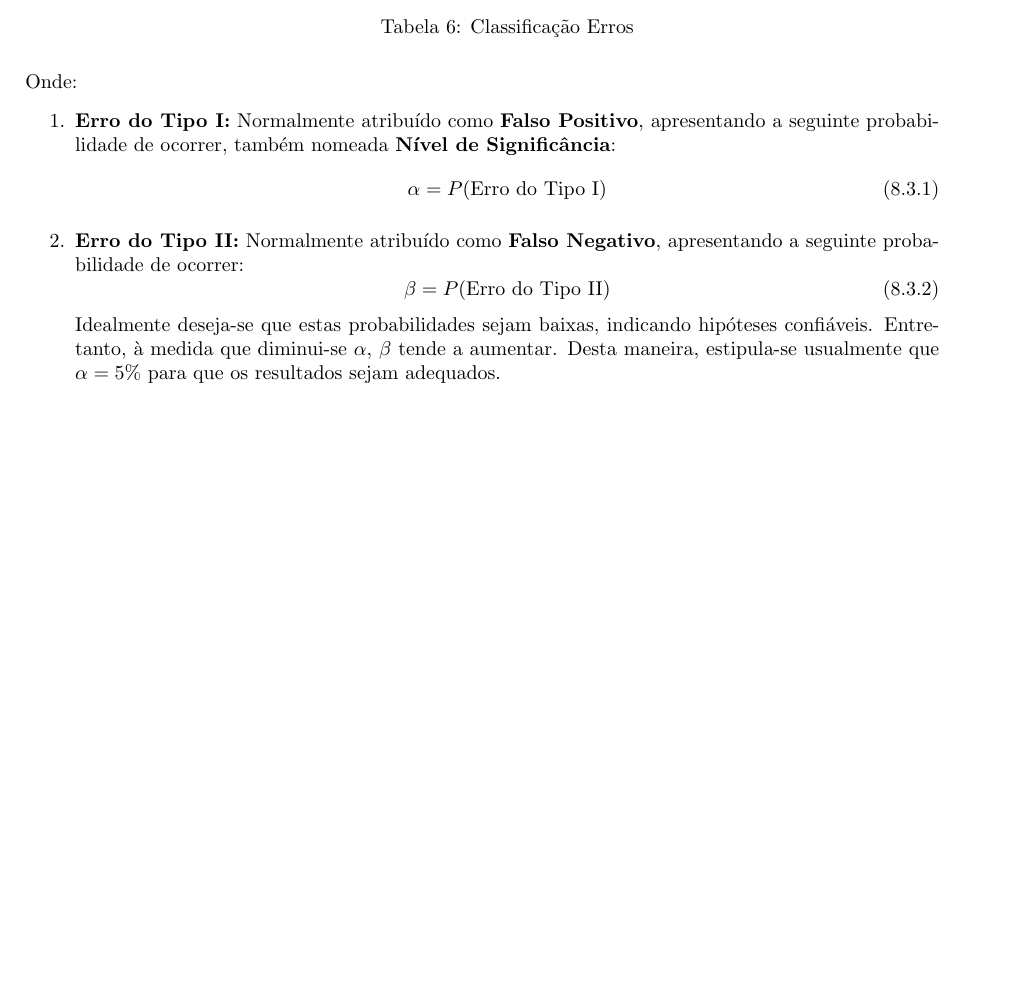
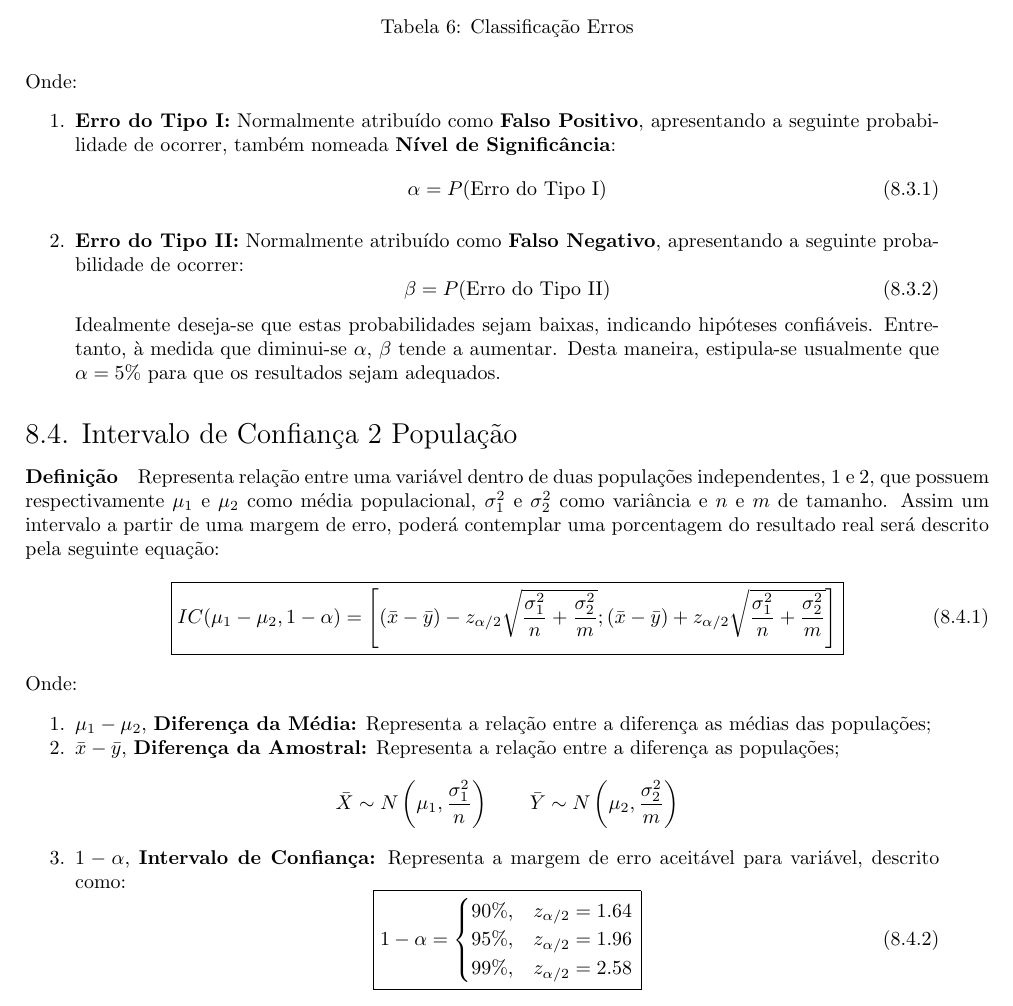
Before and after one commit to tr0fin0/classes_unicamp, a LaTeX document (me414/me414.tex): part of page 22 of 22, cut so that both start at the same text, the shorter picture padded with empty space. Compiled offline with pdfLaTeX.

Commit message:
:sparkles: add Intervalo de Confiança subsection

```diff
--- a/me414/me414.tex
+++ b/me414/me414.tex
@@ -1408,4 +1408,39 @@
                         \end{equation}
                     Idealmente deseja-se que estas probabilidades sejam baixas, indicando hipóteses confiáveis. Entretanto, à medida que diminui-se $\alpha$, $\beta$ tende a aumentar. Desta maneira, estipula-se usualmente que $\alpha = 5\%$ para que os resultados sejam adequados.
                 \end{enumerate}
+
+        \subsection{Intervalo de Confiança 2 População}
+            \paragraph{Definição}Representa relação entre uma variável dentro de duas populações independentes, 1 e 2, que possuem respectivamente $\mu_{1}$ e $\mu_{2}$ como média populacional, $\sigma_{1}^{2}$ e $\sigma_{2}^{2}$ como variância e $n$ e $m$ de tamanho. Assim um intervalo a partir de uma margem de erro, poderá contemplar uma porcentagem do resultado real será descrito pela seguinte equação:
+                \begin{equation}
+                    \boxed{
+                        IC (\mu_{1} - \mu_{2}, 1-\alpha) =
+                        \left[
+                            (\bar{x} - \bar{y}) - z_{\alpha/2}\sqrt{\frac{\sigma_{1}^{2}}{n} + \frac{\sigma_{2}^{2}}{m}};
+                            (\bar{x} - \bar{y}) + z_{\alpha/2}\sqrt{\frac{\sigma_{1}^{2}}{n} + \frac{\sigma_{2}^{2}}{m}}
+                        \right]
+                    }
+                \end{equation}
+            Onde:
+                \begin{enumerate}[rightmargin = \leftmargin, noitemsep]
+                    \item $\mu_{1} - \mu_{2}$, \textbf{Diferença da Média:} Representa a relação entre a diferença as médias das populações;
+
+                    \item $\bar{x} - \bar{y}$, \textbf{Diferença da Amostral:} Representa a relação entre a diferença as populações;
+                        \begin{equation*}
+                            \bar{X} \sim N \left(\mu_{1}, \frac{\sigma_{1}^{2}}{n}\right)
+                            \qquad
+                            \bar{Y} \sim N \left(\mu_{2}, \frac{\sigma_{2}^{2}}{m}\right)
+                        \end{equation*}
+
+                    \item $1-\alpha$, \textbf{Intervalo de Confiança:} Representa a margem de erro aceitável para variável, descrito como:
+                        \begin{equation}
+                            \boxed{
+                                1-\alpha =
+                                \begin{cases}
+                                    90\%, & z_{\alpha/2} = 1.64\\
+                                    95\%, & z_{\alpha/2} = 1.96\\
+                                    99\%, & z_{\alpha/2} = 2.58\\
+                                \end{cases}
+                            }
+                        \end{equation}
+                \end{enumerate}
 \end{document}
```
Also changed, not shown: me414/me414.tex (2 more changed lines).
